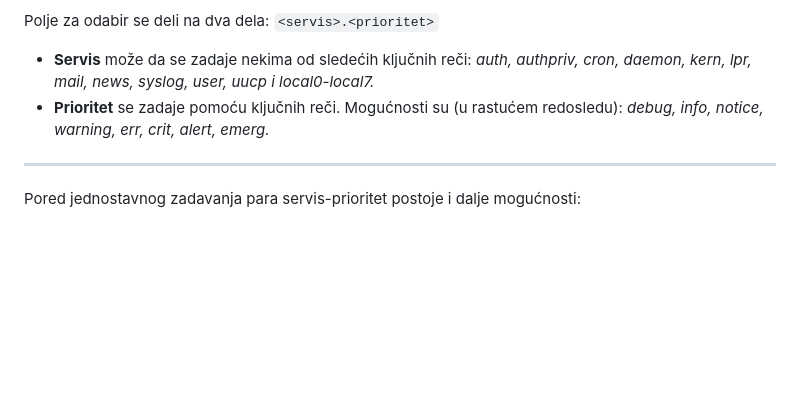
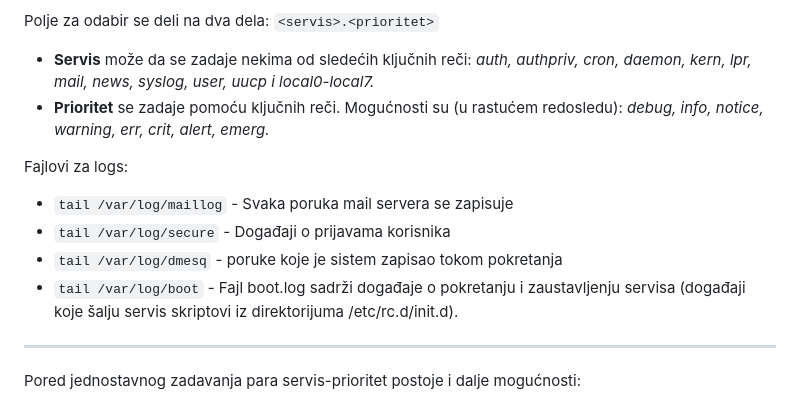
Before and after one commit to stepan323446/vts, a Markdown page: operativni/#general/run levels i logs.md, the part around the change. GitHub-like rendering; blank space fills up the shorter version.

```diff
--- a/operativni/#general/run levels i logs.md
+++ b/operativni/#general/run levels i logs.md
@@ -56,6 +56,12 @@ Polje za odabir se deli na dva dela: `<servis>.<prioritet>`
 * **Servis** može da se zadaje nekima od sledećih ključnih reči: *auth, authpriv, cron, daemon, kern, lpr, mail, news, syslog, user, uucp i local0-local7.*
 * **Prioritet** se zadaje pomoću ključnih reči. Mogućnosti su (u rastućem redosledu): *debug, info, notice, warning, err, crit, alert, emerg.*
 
+Fajlovi za logs:
+* `tail /var/log/maillog` - Svaka poruka mail servera se zapisuje
+* `tail /var/log/secure` - Događaji o prijavama korisnika
+* `tail /var/log/dmesq` - poruke koje je sistem zapisao tokom pokretanja
+* `tail /var/log/boot` - Fajl boot.log sadrži događaje o pokretanju i zaustavljenju servisa (događaji koje šalju servis skriptovi iz direktorijuma /etc/rc.d/init.d).
+
 ___
 
 Pored jednostavnog zadavanja para servis-prioritet postoje i dalje mogućnosti:
```
